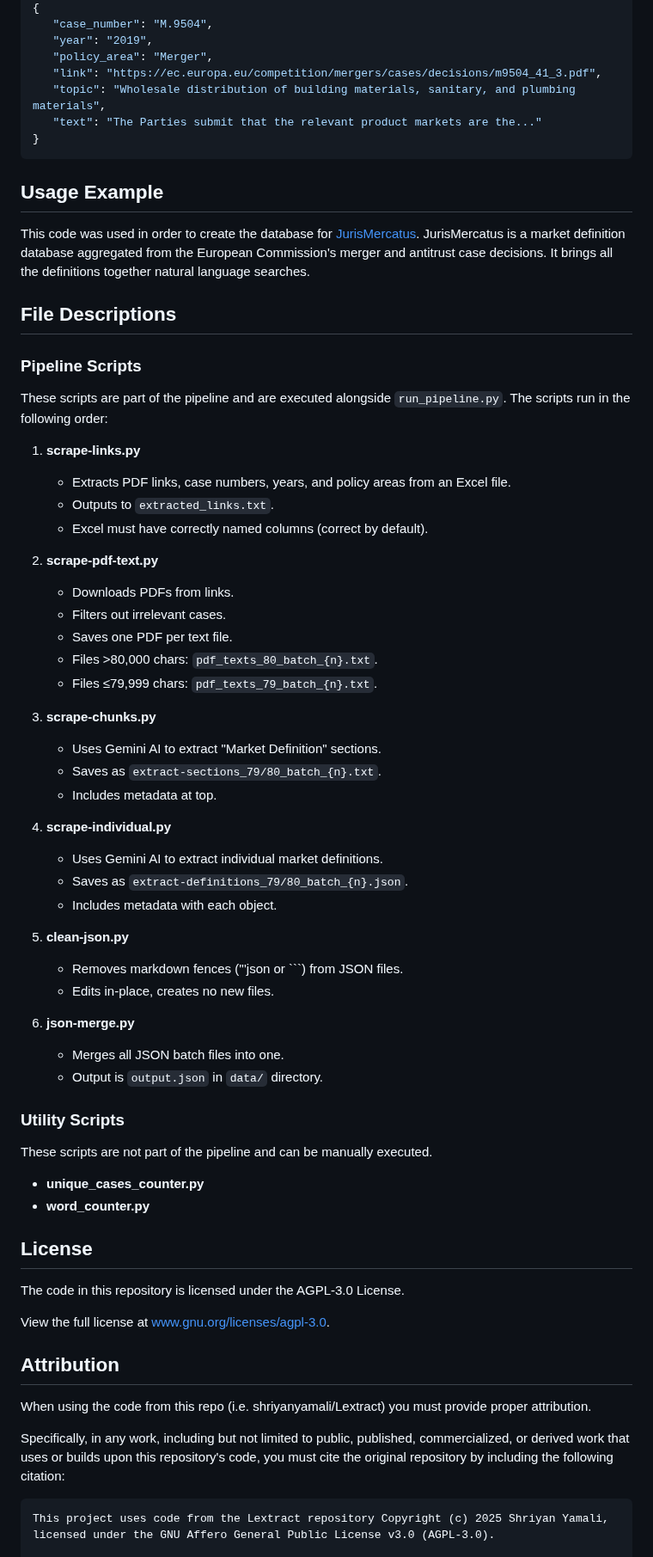
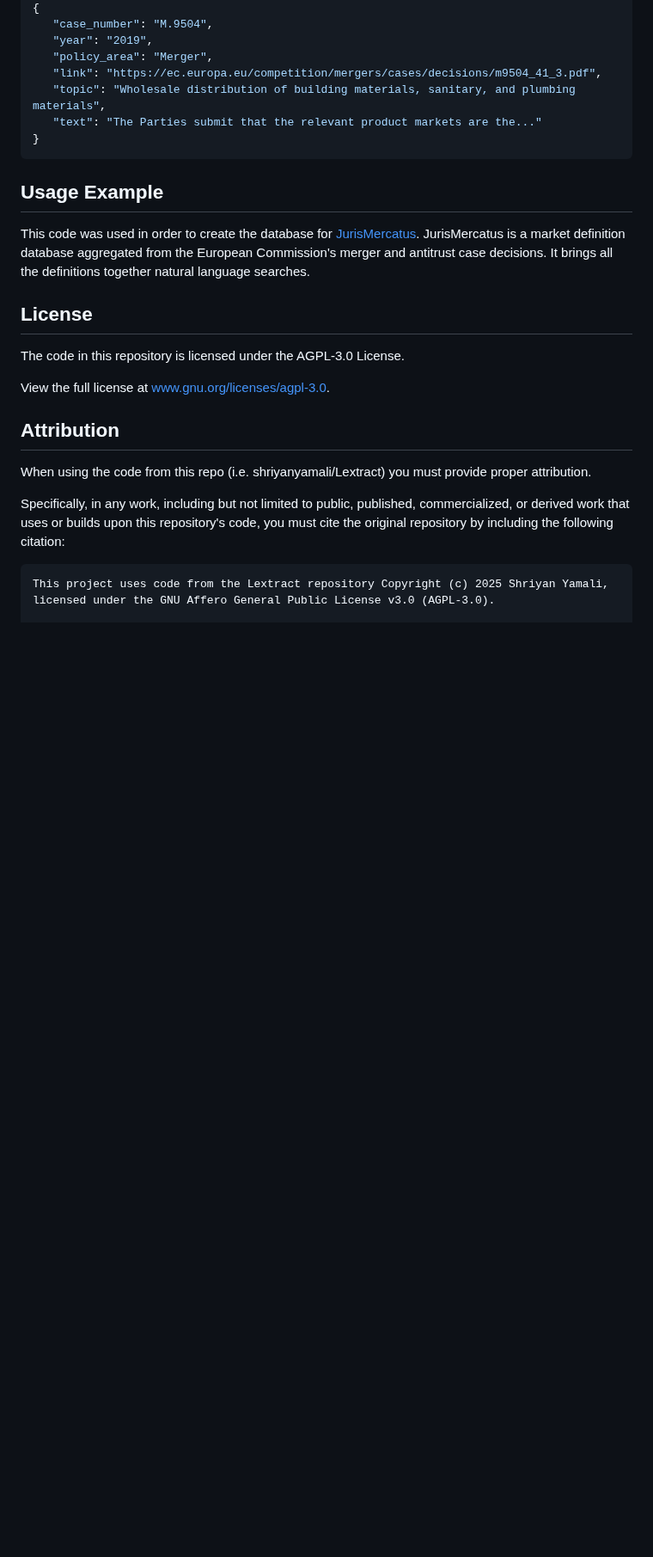
Before and after one commit to shriyanyamali/Lextract, a Markdown page: README.md, the part around one of its changes. Shown at 86% size. Rendered like a GitHub page; blank space fills up the shorter version.

Commit message:
removed file descriptions

```diff
--- a/README.md
+++ b/README.md
@@ -163,55 +160,6 @@ After the script finishes running, your database.json file should have objects t
 
 This code was used in order to create the database for [JurisMercatus](https://jurismercatus.vercel.app/). JurisMercatus is a market definition database aggregated from the European Commission's merger and antitrust case decisions. It brings all the definitions together natural language searches.
 
-## File Descriptions
-
-### Pipeline Scripts
-
-These scripts are part of the pipeline and are executed alongside `run_pipeline.py`. The scripts run in the following order:
-
-1. **scrape-links.py**
-
-   - Extracts PDF links, case numbers, years, and policy areas from an Excel file.
-   - Outputs to `extracted_links.txt`.
-   - Excel must have correctly named columns (correct by default).
-
-2. **scrape-pdf-text.py**
-
-   - Downloads PDFs from links.
-   - Filters out irrelevant cases.
-   - Saves one PDF per text file.
-   - Files >80,000 chars: `pdf_texts_80_batch_{n}.txt`.
-   - Files ≤79,999 chars: `pdf_texts_79_batch_{n}.txt`.
-
-3. **scrape-chunks.py**
-
-   - Uses Gemini AI to extract "Market Definition" sections.
-   - Saves as `extract-sections_79/80_batch_{n}.txt`.
-   - Includes metadata at top.
-
-4. **scrape-individual.py**
-
-   - Uses Gemini AI to extract individual market definitions.
-   - Saves as `extract-definitions_79/80_batch_{n}.json`.
-   - Includes metadata with each object.
-
-5. **clean-json.py**
-
-   - Removes markdown fences ('''json or \`\`\`) from JSON files.
-   - Edits in-place, creates no new files.
-
-6. **json-merge.py**
-
-   - Merges all JSON batch files into one.
-   - Output is `output.json` in `data/` directory.
-
-### Utility Scripts
-
-These scripts are not part of the pipeline and can be manually executed.
-
-- **unique_cases_counter.py**
-- **word_counter.py**
-
 ## License
 
 The code in this repository is licensed under the AGPL-3.0 License.
```
Also changed, not shown: other parts of README.md (+0 -3 lines), paper.md (+4 -1 lines).
